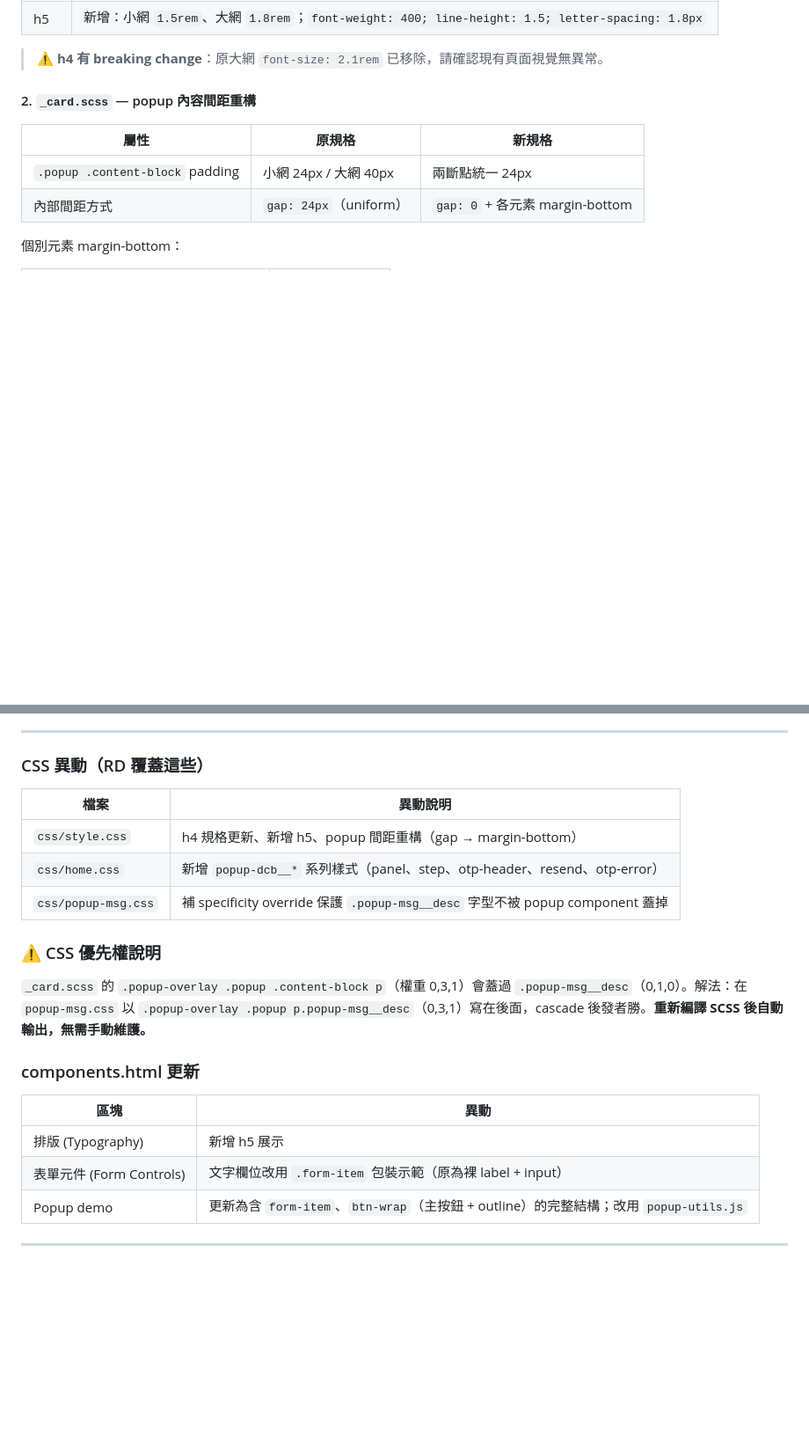
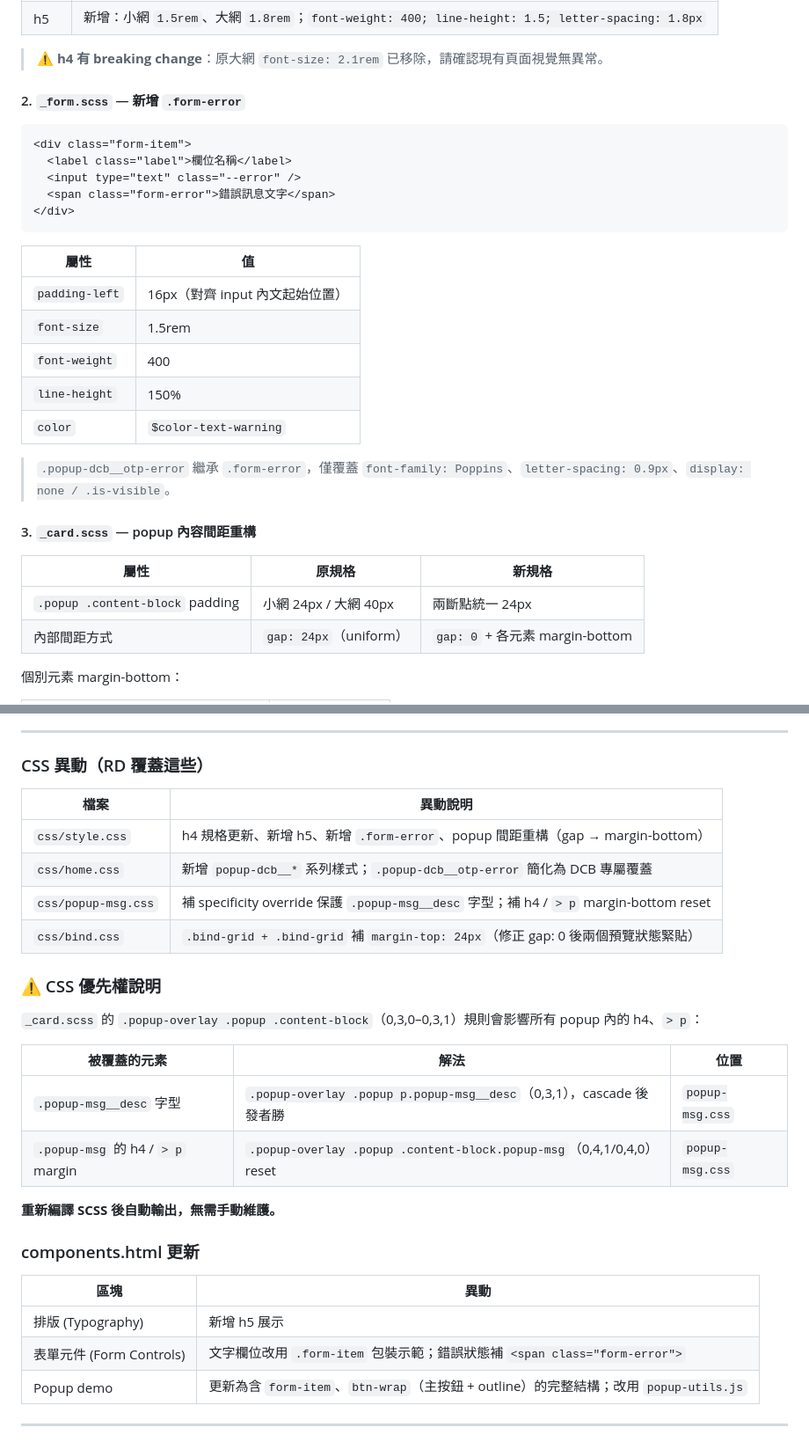
Before and after one commit to Jon-TWM/GamePayments, a Markdown page: HANDOFF.md, 2 parts joined by grey strips. Shown at 88% size. Drawn GitHub-style; blank space fills up the shorter version.

Commit message:
docs: 補齊 HANDOFF.md Phase 4 後半段內容
- OTP 驗證錯誤 class 更新為 form-error + popup-dcb__otp-error
- 新增 .form-error 元件說明（用法、屬性、與 DCB 的繼承關係）
- CSS 異動表補 bind.css、popup-msg.css 的 regression fix 說明
- CSS 優先權說明改為表格，涵蓋兩個 override 場景

Co-Authored-By: Claude Sonnet 4.6 <noreply@anthropic.com>

````diff
--- a/HANDOFF.md
+++ b/HANDOFF.md
@@ -61,7 +61,27 @@
 
 > ⚠️ **h4 有 breaking change**：原大網 `font-size: 2.1rem` 已移除，請確認現有頁面視覺無異常。
 
-#### 2. `_card.scss` — popup 內容間距重構
+#### 2. `_form.scss` — 新增 `.form-error`
+
+```html
+<div class="form-item">
+  <label class="label">欄位名稱</label>
+  <input type="text" class="--error" />
+  <span class="form-error">錯誤訊息文字</span>
+</div>
+```
+
+| 屬性 | 值 |
+| ---- | -- |
+| `padding-left` | 16px（對齊 input 內文起始位置） |
+| `font-size` | 1.5rem |
+| `font-weight` | 400 |
+| `line-height` | 150% |
+| `color` | `$color-text-warning` |
+
+> `.popup-dcb__otp-error` 繼承 `.form-error`，僅覆蓋 `font-family: Poppins`、`letter-spacing: 0.9px`、`display: none / .is-visible`。
+
+#### 3. `_card.scss` — popup 內容間距重構
 
 | 屬性 | 原規格 | 新規格 |
 | ---- | ------ | ------ |
@@ -81,22 +101,30 @@
 
 ### CSS 異動（RD 覆蓋這些）
 
-| 檔案                | 異動說明                                                                    |
-| ------------------- | --------------------------------------------------------------------------- |
-| `css/style.css`     | h4 規格更新、新增 h5、popup 間距重構（gap → margin-bottom）                 |
-| `css/home.css`      | 新增 `popup-dcb__*` 系列樣式（panel、step、otp-header、resend、otp-error）  |
-| `css/popup-msg.css` | 補 specificity override 保護 `.popup-msg__desc` 字型不被 popup component 蓋掉 |
+| 檔案                | 異動說明                                                                                          |
+| ------------------- | ------------------------------------------------------------------------------------------------- |
+| `css/style.css`     | h4 規格更新、新增 h5、新增 `.form-error`、popup 間距重構（gap → margin-bottom）                   |
+| `css/home.css`      | 新增 `popup-dcb__*` 系列樣式；`.popup-dcb__otp-error` 簡化為 DCB 專屬覆蓋                        |
+| `css/popup-msg.css` | 補 specificity override 保護 `.popup-msg__desc` 字型；補 h4 / `> p` margin-bottom reset          |
+| `css/bind.css`      | `.bind-grid + .bind-grid` 補 `margin-top: 24px`（修正 gap: 0 後兩個預覽狀態緊貼）                |
 
 ### ⚠️ CSS 優先權說明
 
-`_card.scss` 的 `.popup-overlay .popup .content-block p`（權重 0,3,1）會蓋過 `.popup-msg__desc`（0,1,0）。解法：在 `popup-msg.css` 以 `.popup-overlay .popup p.popup-msg__desc`（0,3,1）寫在後面，cascade 後發者勝。**重新編譯 SCSS 後自動輸出，無需手動維護。**
+`_card.scss` 的 `.popup-overlay .popup .content-block`（0,3,0–0,3,1）規則會影響所有 popup 內的 h4、`> p`：
+
+| 被覆蓋的元素 | 解法 | 位置 |
+| ------------ | ---- | ---- |
+| `.popup-msg__desc` 字型 | `.popup-overlay .popup p.popup-msg__desc`（0,3,1），cascade 後發者勝 | `popup-msg.css` |
+| `.popup-msg` 的 h4 / `> p` margin | `.popup-overlay .popup .content-block.popup-msg`（0,4,1/0,4,0）reset | `popup-msg.css` |
+
+**重新編譯 SCSS 後自動輸出，無需手動維護。**
 
 ### components.html 更新
 
 | 區塊 | 異動 |
 | ---- | ---- |
 | 排版 (Typography) | 新增 h5 展示 |
-| 表單元件 (Form Controls) | 文字欄位改用 `.form-item` 包裝示範（原為裸 label + input） |
+| 表單元件 (Form Controls) | 文字欄位改用 `.form-item` 包裝示範；錯誤狀態補 `<span class="form-error">` |
 | Popup demo | 更新為含 `form-item`、`btn-wrap`（主按鈕 + outline）的完整結構；改用 `popup-utils.js` |
 
 ---
````
Also changed, not shown: other parts of HANDOFF.md (+1 -1 lines).
